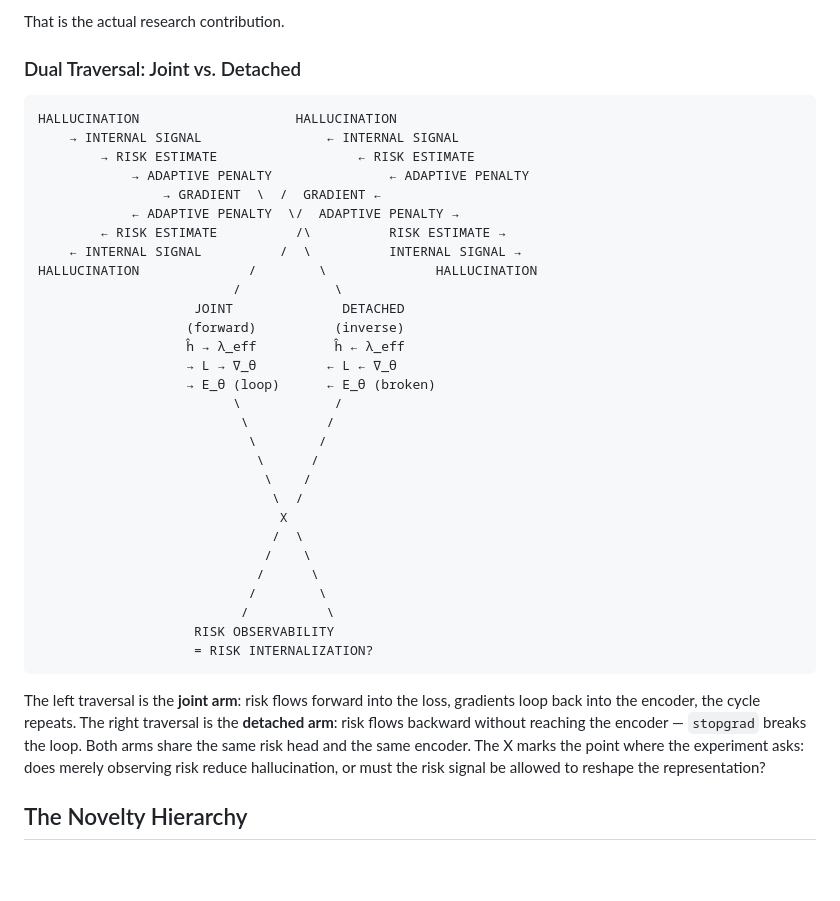
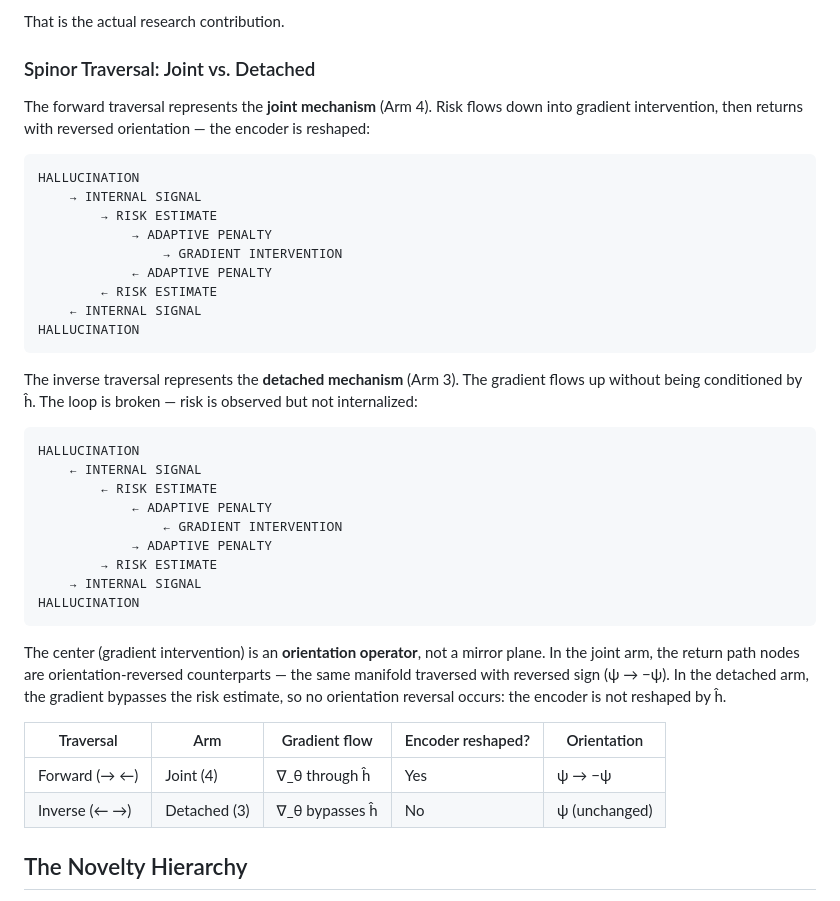
Before and after one commit to overandor/burchi, a Markdown page: asr-hallucination-eval/docs/novelty_assessment.md, the part around the change. Rendered like a GitHub page; blank space fills up the shorter version.

Commit message:
Add spinor traversal diagrams: joint (forward) vs detached (inverse)
Forward traversal (→ ←): joint arm where risk flows down into gradient
intervention and returns with reversed orientation (ψ → −ψ). Encoder
is reshaped by ĥ.

Inverse traversal (← →): detached arm where gradient bypasses risk
estimate. No orientation reversal. Encoder unchanged.

Center (gradient intervention) is an orientation operator, not a mirror
plane. Added comparison table: traversal, arm, gradient flow, encoder
reshaped, orientation.

````diff
--- a/asr-hallucination-eval/docs/novelty_assessment.md
+++ b/asr-hallucination-eval/docs/novelty_assessment.md
@@ -132,41 +132,42 @@ That is much stronger than "our method beats baseline." It separates **detection
 
 That is the actual research contribution.
 
-### Dual Traversal: Joint vs. Detached
+### Spinor Traversal: Joint vs. Detached
+
+The forward traversal represents the **joint mechanism** (Arm 4). Risk flows down into gradient intervention, then returns with reversed orientation — the encoder is reshaped:
 
 ```
-HALLUCINATION                    HALLUCINATION
-    → INTERNAL SIGNAL                ← INTERNAL SIGNAL
-        → RISK ESTIMATE                  ← RISK ESTIMATE
-            → ADAPTIVE PENALTY               ← ADAPTIVE PENALTY
-                → GRADIENT  \  /  GRADIENT ←
-            ← ADAPTIVE PENALTY  \/  ADAPTIVE PENALTY →
-        ← RISK ESTIMATE          /\          RISK ESTIMATE →
-    ← INTERNAL SIGNAL          /  \          INTERNAL SIGNAL →
-HALLUCINATION              /        \              HALLUCINATION
-                         /            \
-                    JOINT              DETACHED
-                   (forward)          (inverse)
-                   ĥ → λ_eff          ĥ ← λ_eff
-                   → L → ∇_θ         ← L ← ∇_θ
-                   → E_θ (loop)      ← E_θ (broken)
-                         \            /
-                          \          /
-                           \        /
-                            \      /
-                             \    /
-                              \  /
-                               X
-                              /  \
-                             /    \
-                            /      \
-                           /        \
-                          /          \
-                    RISK OBSERVABILITY
-                    = RISK INTERNALIZATION?
+HALLUCINATION
+    → INTERNAL SIGNAL
+        → RISK ESTIMATE
+            → ADAPTIVE PENALTY
+                → GRADIENT INTERVENTION
+            ← ADAPTIVE PENALTY
+        ← RISK ESTIMATE
+    ← INTERNAL SIGNAL
+HALLUCINATION
 ```
 
-The left traversal is the **joint arm**: risk flows forward into the loss, gradients loop back into the encoder, the cycle repeats. The right traversal is the **detached arm**: risk flows backward without reaching the encoder — `stopgrad` breaks the loop. Both arms share the same risk head and the same encoder. The X marks the point where the experiment asks: does merely observing risk reduce hallucination, or must the risk signal be allowed to reshape the representation?
+The inverse traversal represents the **detached mechanism** (Arm 3). The gradient flows up without being conditioned by ĥ. The loop is broken — risk is observed but not internalized:
+
+```
+HALLUCINATION
+    ← INTERNAL SIGNAL
+        ← RISK ESTIMATE
+            ← ADAPTIVE PENALTY
+                ← GRADIENT INTERVENTION
+            → ADAPTIVE PENALTY
+        → RISK ESTIMATE
+    → INTERNAL SIGNAL
+HALLUCINATION
+```
+
+The center (gradient intervention) is an **orientation operator**, not a mirror plane. In the joint arm, the return path nodes are orientation-reversed counterparts — the same manifold traversed with reversed sign (ψ → −ψ). In the detached arm, the gradient bypasses the risk estimate, so no orientation reversal occurs: the encoder is not reshaped by ĥ.
+
+| Traversal | Arm | Gradient flow | Encoder reshaped? | Orientation |
+|-----------|-----|---------------|-------------------|-------------|
+| Forward (→ ←) | Joint (4) | ∇_θ through ĥ | Yes | ψ → −ψ |
+| Inverse (← →) | Detached (3) | ∇_θ bypasses ĥ | No | ψ (unchanged) |
 
 ## The Novelty Hierarchy
 
````
